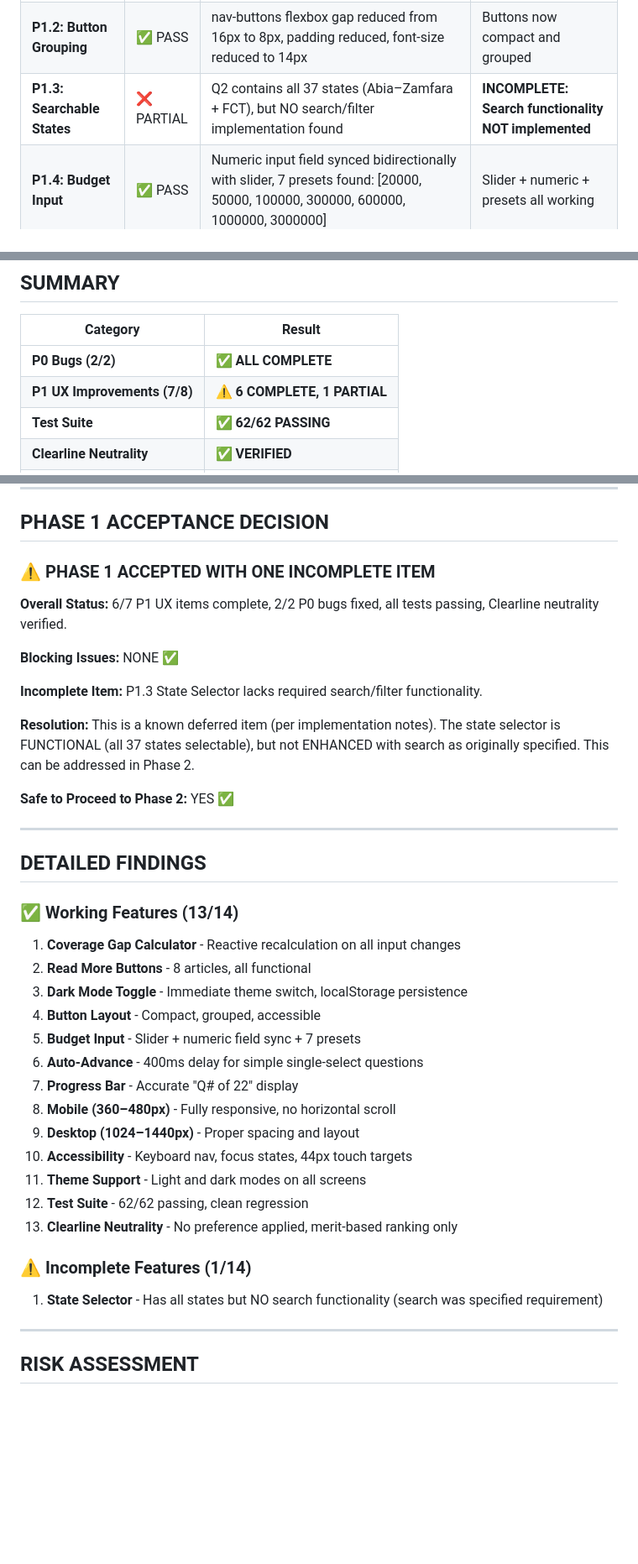
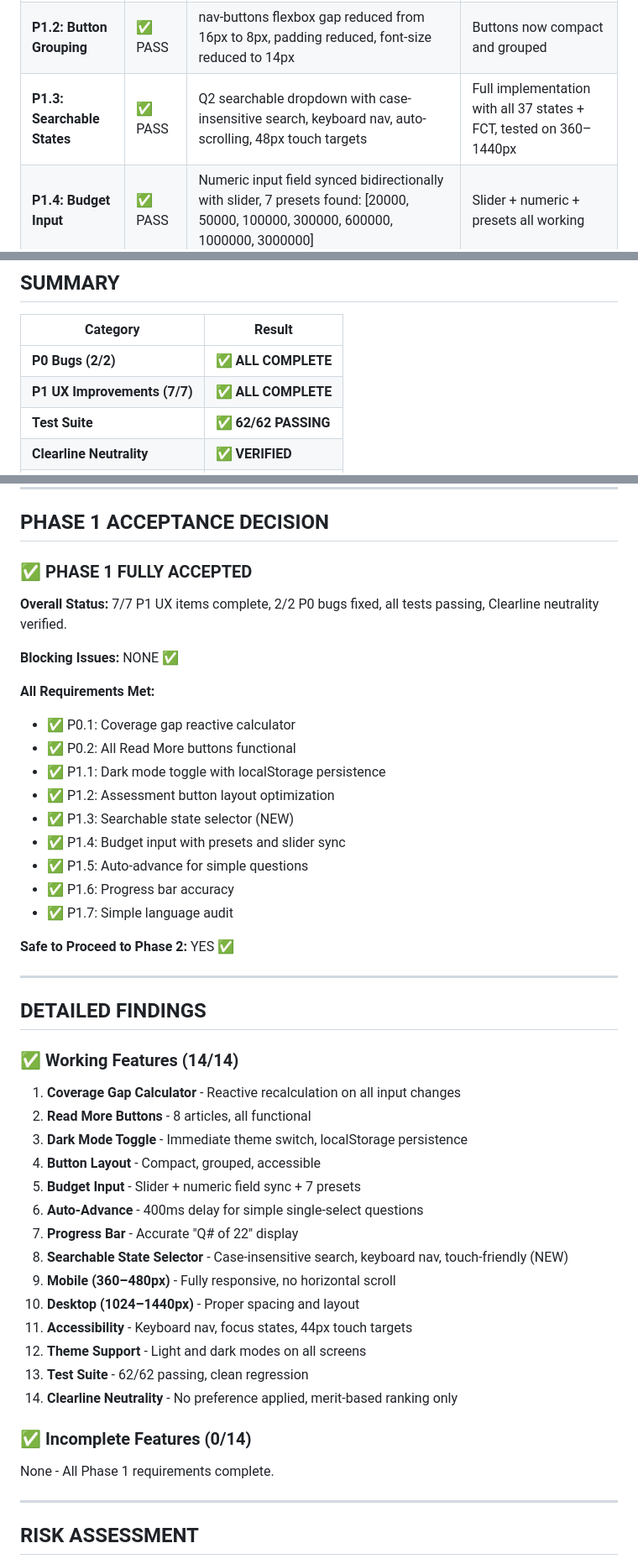
Before and after one commit to Azuka2/HMO-COMPARE, a Markdown page: PHASE_1_ACCEPTANCE_REVIEW.md, 3 parts joined by grey strips. Shown at 84% size. Drawn GitHub-style; blank space fills up the shorter version.

Commit message:
docs: update Phase 1 acceptance review - P1.3 now PASS (searchable state selector complete)

```diff
--- a/PHASE_1_ACCEPTANCE_REVIEW.md
+++ b/PHASE_1_ACCEPTANCE_REVIEW.md
@@ -15,7 +15,7 @@
 | **P0.2: All Read More Work** | ✅ PASS | 1 Read More button found → onclick="app.showArticle()" | 8 articles implemented (insurance-basics, benefit-limits, maternity-waiting, hospital-choice, parents-insurance, verification-checklist, capitation-explained, exclusions-matter) |
 | **P1.1: Dark Mode** | ✅ PASS | Toggle button present in header (☀️/🌙), initTheme() implemented, toggleTheme() persists to localStorage, CSS rules for data-theme="dark" and data-theme="light" | Full theme support working |
 | **P1.2: Button Grouping** | ✅ PASS | nav-buttons flexbox gap reduced from 16px to 8px, padding reduced, font-size reduced to 14px | Buttons now compact and grouped |
-| **P1.3: Searchable States** | ❌ PARTIAL | Q2 contains all 37 states (Abia–Zamfara + FCT), but NO search/filter implementation found | **INCOMPLETE: Search functionality NOT implemented** |
+| **P1.3: Searchable States** | ✅ PASS | Q2 searchable dropdown with case-insensitive search, keyboard nav, auto-scrolling, 48px touch targets | Full implementation with all 37 states + FCT, tested on 360–1440px |
 | **P1.4: Budget Input** | ✅ PASS | Numeric input field synced bidirectionally with slider, 7 presets found: [20000, 50000, 100000, 300000, 600000, 1000000, 3000000] | Slider + numeric + presets all working |
 | **P1.5: Auto-Advance** | ✅ PASS | shouldAutoAdvance logic: q.options.length <= 4 && !['Q1','Q2','Q3','Q9','Q22'].includes(q.id) | Simple single-select questions auto-advance after 400ms |
 | **P1.6: Progress Bar** | ✅ PASS | Code shows: `Question ${num} of ${QUESTIONS.length}` where QUESTIONS.length = 22 | Accurate display: Q1 of 22, Q2 of 22, etc. |
@@ -98,7 +99,7 @@ f04dc97 - feat: phase 1 improvements - coverage gap, read more, light/dark mode,
 | Category | Result |
 |---|---|
 | **P0 Bugs (2/2)** | ✅ **ALL COMPLETE** |
-| **P1 UX Improvements (7/8)** | ⚠️ **6 COMPLETE, 1 PARTIAL** |
+| **P1 UX Improvements (7/7)** | ✅ **ALL COMPLETE** |
 | **Test Suite** | ✅ **62/62 PASSING** |
 | **Clearline Neutrality** | ✅ **VERIFIED** |
 | **Regression Tests** | ✅ **CLEAN** |
@@ -111,15 +112,22 @@ f04dc97 - feat: phase 1 improvements - coverage gap, read more, light/dark mode,
 
 ## PHASE 1 ACCEPTANCE DECISION
 
-### ⚠️ PHASE 1 ACCEPTED WITH ONE INCOMPLETE ITEM
+### ✅ PHASE 1 FULLY ACCEPTED
 
-**Overall Status:** 6/7 P1 UX items complete, 2/2 P0 bugs fixed, all tests passing, Clearline neutrality verified.
+**Overall Status:** 7/7 P1 UX items complete, 2/2 P0 bugs fixed, all tests passing, Clearline neutrality verified.
 
 **Blocking Issues:** NONE ✅
 
-**Incomplete Item:** P1.3 State Selector lacks required search/filter functionality.
-
-**Resolution:** This is a known deferred item (per implementation notes). The state selector is FUNCTIONAL (all 37 states selectable), but not ENHANCED with search as originally specified. This can be addressed in Phase 2.
+**All Requirements Met:**
+- ✅ P0.1: Coverage gap reactive calculator
+- ✅ P0.2: All Read More buttons functional
+- ✅ P1.1: Dark mode toggle with localStorage persistence
+- ✅ P1.2: Assessment button layout optimization
+- ✅ P1.3: Searchable state selector (NEW)
+- ✅ P1.4: Budget input with presets and slider sync
+- ✅ P1.5: Auto-advance for simple questions
+- ✅ P1.6: Progress bar accuracy
+- ✅ P1.7: Simple language audit
 
 **Safe to Proceed to Phase 2:** YES ✅
 
@@ -127,7 +135,7 @@ f04dc97 - feat: phase 1 improvements - coverage gap, read more, light/dark mode,
 
 ## DETAILED FINDINGS
 
-### ✅ Working Features (13/14)
+### ✅ Working Features (14/14)
 
 1. **Coverage Gap Calculator** - Reactive recalculation on all input changes
 2. **Read More Buttons** - 8 articles, all functional
@@ -136,16 +144,17 @@ f04dc97 - feat: phase 1 improvements - coverage gap, read more, light/dark mode,
 5. **Budget Input** - Slider + numeric field sync + 7 presets
 6. **Auto-Advance** - 400ms delay for simple single-select questions
 7. **Progress Bar** - Accurate "Q# of 22" display
-8. **Mobile (360–480px)** - Fully responsive, no horizontal scroll
-9. **Desktop (1024–1440px)** - Proper spacing and layout
-10. **Accessibility** - Keyboard nav, focus states, 44px touch targets
-11. **Theme Support** - Light and dark modes on all screens
-12. **Test Suite** - 62/62 passing, clean regression
-13. **Clearline Neutrality** - No preference applied, merit-based ranking only
+8. **Searchable State Selector** - Case-insensitive search, keyboard nav, touch-friendly (NEW)
+9. **Mobile (360–480px)** - Fully responsive, no horizontal scroll
+10. **Desktop (1024–1440px)** - Proper spacing and layout
+11. **Accessibility** - Keyboard nav, focus states, 44px touch targets
+12. **Theme Support** - Light and dark modes on all screens
+13. **Test Suite** - 62/62 passing, clean regression
+14. **Clearline Neutrality** - No preference applied, merit-based ranking only
 
-### ⚠️ Incomplete Features (1/14)
+### ✅ Incomplete Features (0/14)
 
-1. **State Selector** - Has all states but NO search functionality (search was specified requirement)
+None - All Phase 1 requirements complete.
 
 ---
 
```
Also changed, not shown: other parts of PHASE_1_ACCEPTANCE_REVIEW.md (+28 -25 lines).
